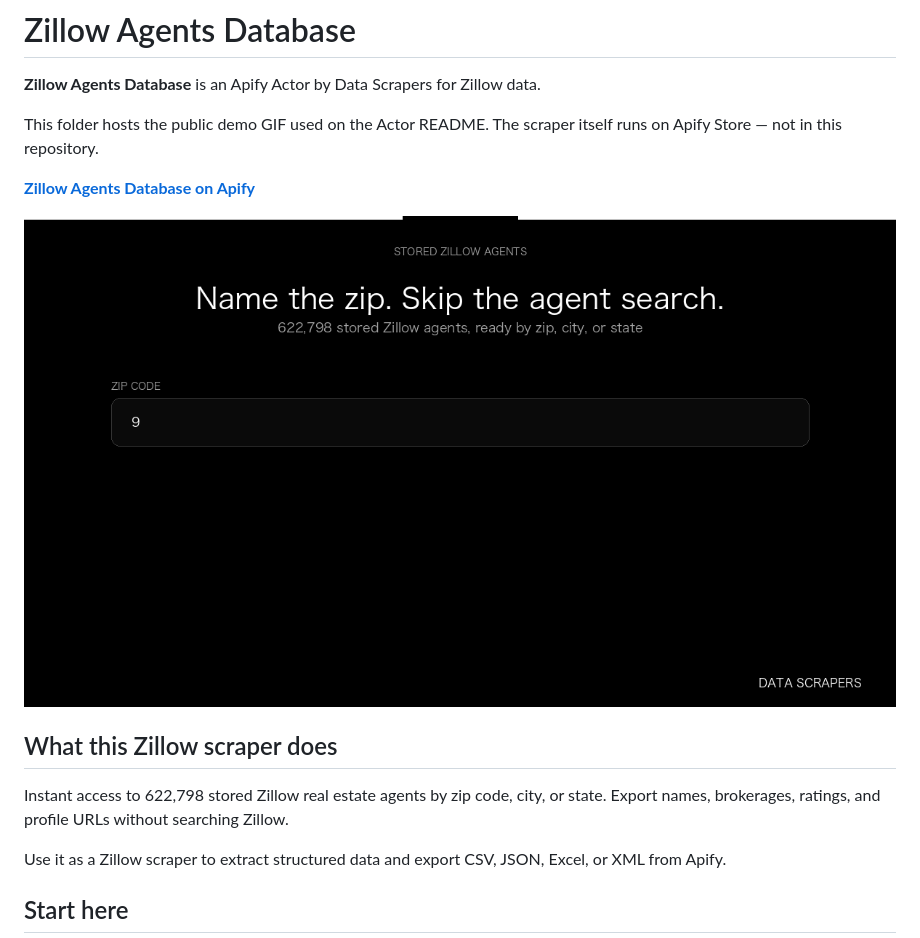
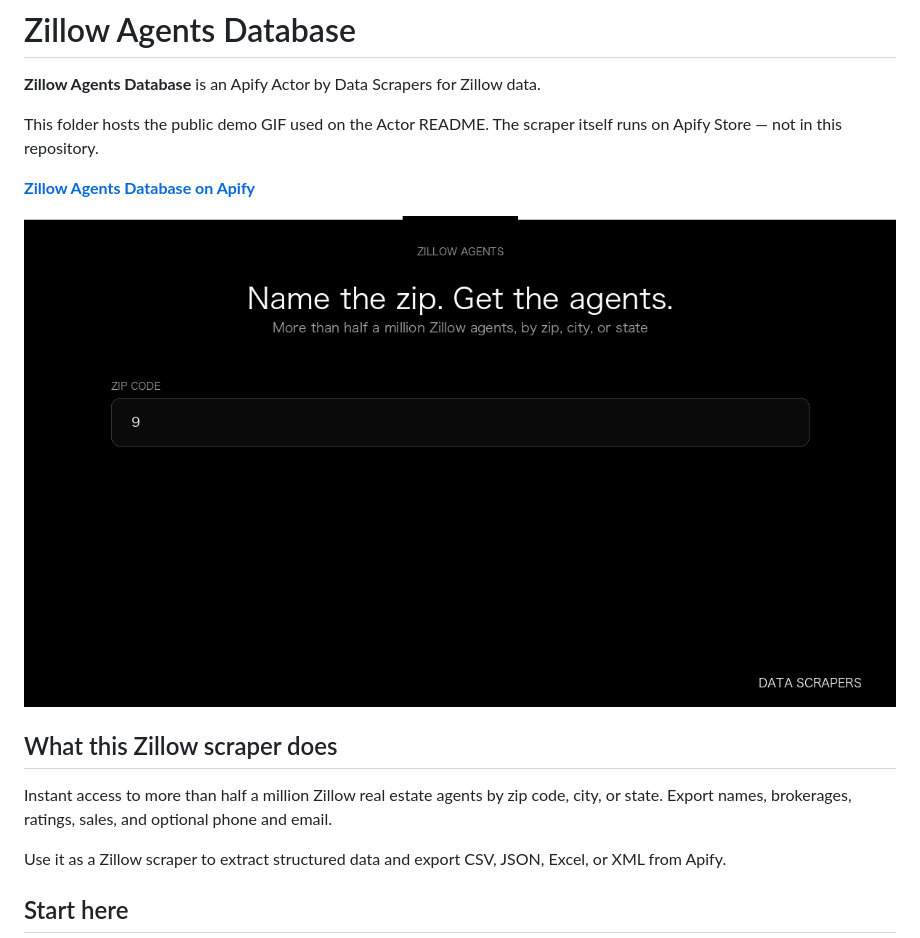
Before and after one commit to faizanalii/apify-actor-assets, a Markdown page: zillow-agents-database/README.md, the part around the change. Drawn GitHub-style; pictures changed too: zillow-agents-database/zillow-agents-database-value-demo.gif.

Commit message:
Update zillow-agents-database value-demo GIF

```diff
--- a/zillow-agents-database/README.md
+++ b/zillow-agents-database/README.md
@@ -10,7 +10,7 @@ This folder hosts the public demo GIF used on the Actor README. The scraper itse
 
 ## What this Zillow scraper does
 
-Instant access to 622,798 stored Zillow real estate agents by zip code, city, or state. Export names, brokerages, ratings, and profile URLs without searching Zillow.
+Instant access to more than half a million Zillow real estate agents by zip code, city, or state. Export names, brokerages, ratings, sales, and optional phone and email.
 
 Use it as a Zillow scraper to extract structured data and export CSV, JSON, Excel, or XML from Apify.
 
```
